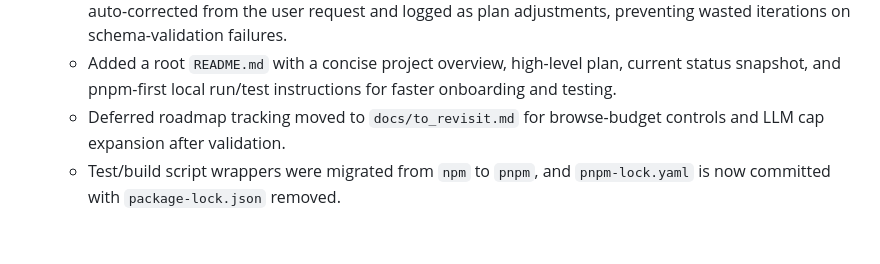
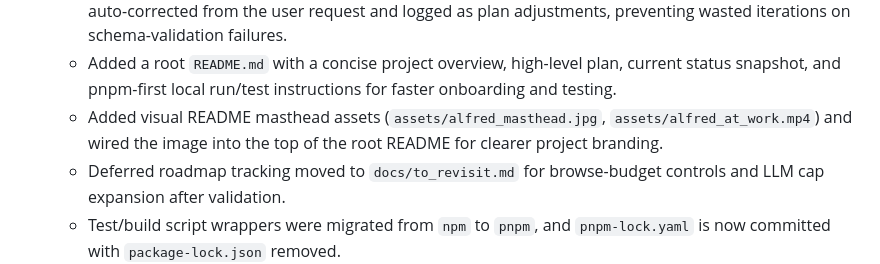
Before and after one commit to Bingeljell/AlfredAI, a Markdown page: docs/progress.md, the part around the change. Rendered like a GitHub page; blank space fills up the shorter version.

```diff
--- a/docs/progress.md
+++ b/docs/progress.md
@@ -77,6 +77,7 @@
   - Search reliability/observability is now stronger: primary SearXNG checks use retry + grace-window logic to reduce transient healthcheck dropouts, and search failures now carry structured stage/provider diagnostics that propagate into timeline/search-status outputs.
   - Planner tool-action safety now includes a `search.query` guardrail: invalid/missing query inputs are auto-corrected from the user request and logged as plan adjustments, preventing wasted iterations on schema-validation failures.
   - Added a root `README.md` with a concise project overview, high-level plan, current status snapshot, and pnpm-first local run/test instructions for faster onboarding and testing.
+  - Added visual README masthead assets (`assets/alfred_masthead.jpg`, `assets/alfred_at_work.mp4`) and wired the image into the top of the root README for clearer project branding.
   - Deferred roadmap tracking moved to `docs/to_revisit.md` for browse-budget controls and LLM cap expansion after validation.
   - Test/build script wrappers were migrated from `npm` to `pnpm`, and `pnpm-lock.yaml` is now committed with `package-lock.json` removed.
   - Additional resiliency and production hardening tasks remain for later iterations.
```
Also changed, not shown: README.md (+2 -0 lines), docs/changelog.md (+1 -0 lines), assets/alfred_masthead.jpg (added), 1 other file.
